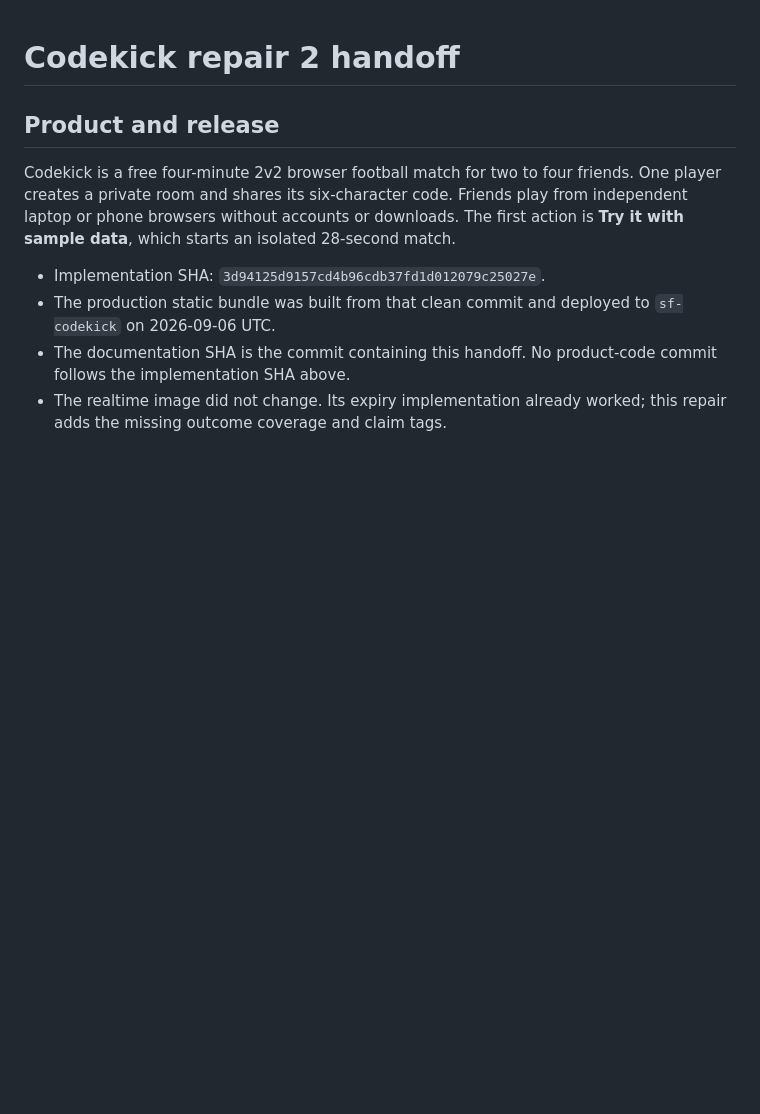
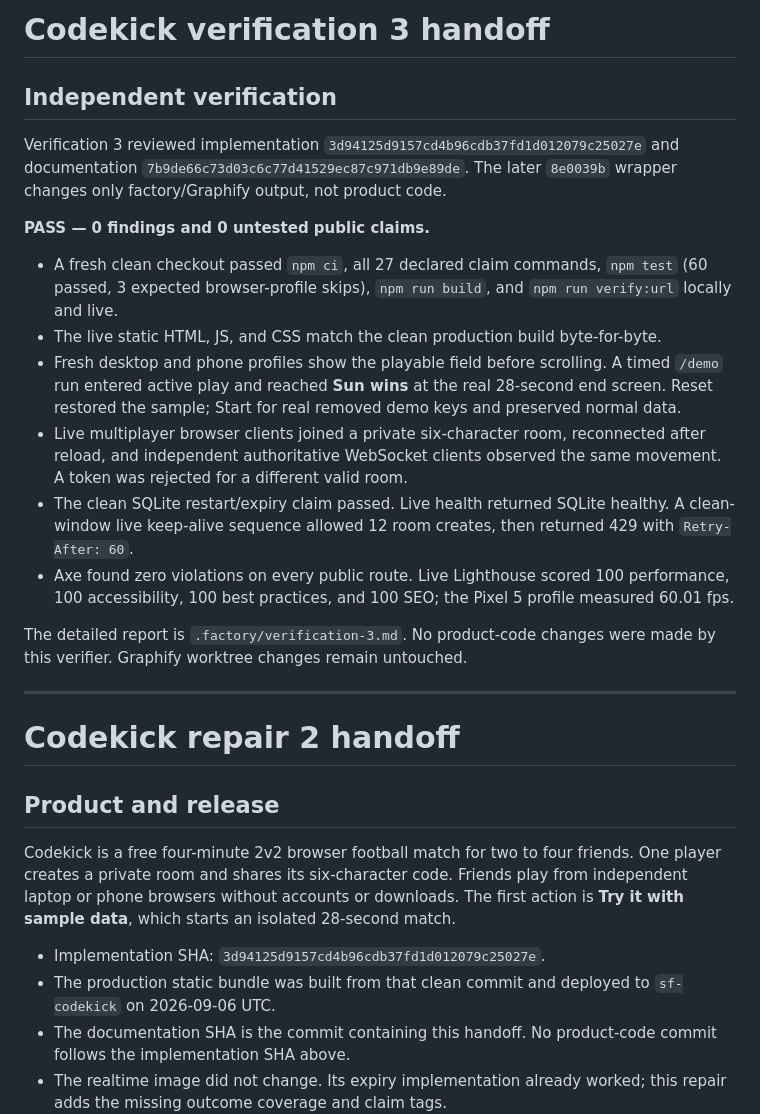
Before and after one commit to B-Divyesh/sf-codekick, a Markdown page: .factory/handoff.md, the part around the change. GitHub-like rendering; blank space fills up the shorter version.

Commit message:
Document Codekick verification 3

```diff
--- a/.factory/handoff.md
+++ b/.factory/handoff.md
@@ -1,3 +1,22 @@
+# Codekick verification 3 handoff
+
+## Independent verification
+
+Verification 3 reviewed implementation `3d94125d9157cd4b96cdb37fd1d012079c25027e` and documentation `7b9de66c73d03c6c77d41529ec87c971db9e89de`. The later `8e0039b` wrapper changes only factory/Graphify output, not product code.
+
+**PASS — 0 findings and 0 untested public claims.**
+
+- A fresh clean checkout passed `npm ci`, all 27 declared claim commands, `npm test` (60 passed, 3 expected browser-profile skips), `npm run build`, and `npm run verify:url` locally and live.
+- The live static HTML, JS, and CSS match the clean production build byte-for-byte.
+- Fresh desktop and phone profiles show the playable field before scrolling. A timed `/demo` run entered active play and reached **Sun wins** at the real 28-second end screen. Reset restored the sample; Start for real removed demo keys and preserved normal data.
+- Live multiplayer browser clients joined a private six-character room, reconnected after reload, and independent authoritative WebSocket clients observed the same movement. A token was rejected for a different valid room.
+- The clean SQLite restart/expiry claim passed. Live health returned SQLite healthy. A clean-window live keep-alive sequence allowed 12 room creates, then returned 429 with `Retry-After: 60`.
+- Axe found zero violations on every public route. Live Lighthouse scored 100 performance, 100 accessibility, 100 best practices, and 100 SEO; the Pixel 5 profile measured 60.01 fps.
+
+The detailed report is `.factory/verification-3.md`. No product-code changes were made by this verifier. Graphify worktree changes remain untouched.
+
+---
+
 # Codekick repair 2 handoff
 
 ## Product and release
```
Also changed, not shown: .factory/verification-3.md (added, +85 -0 lines).
